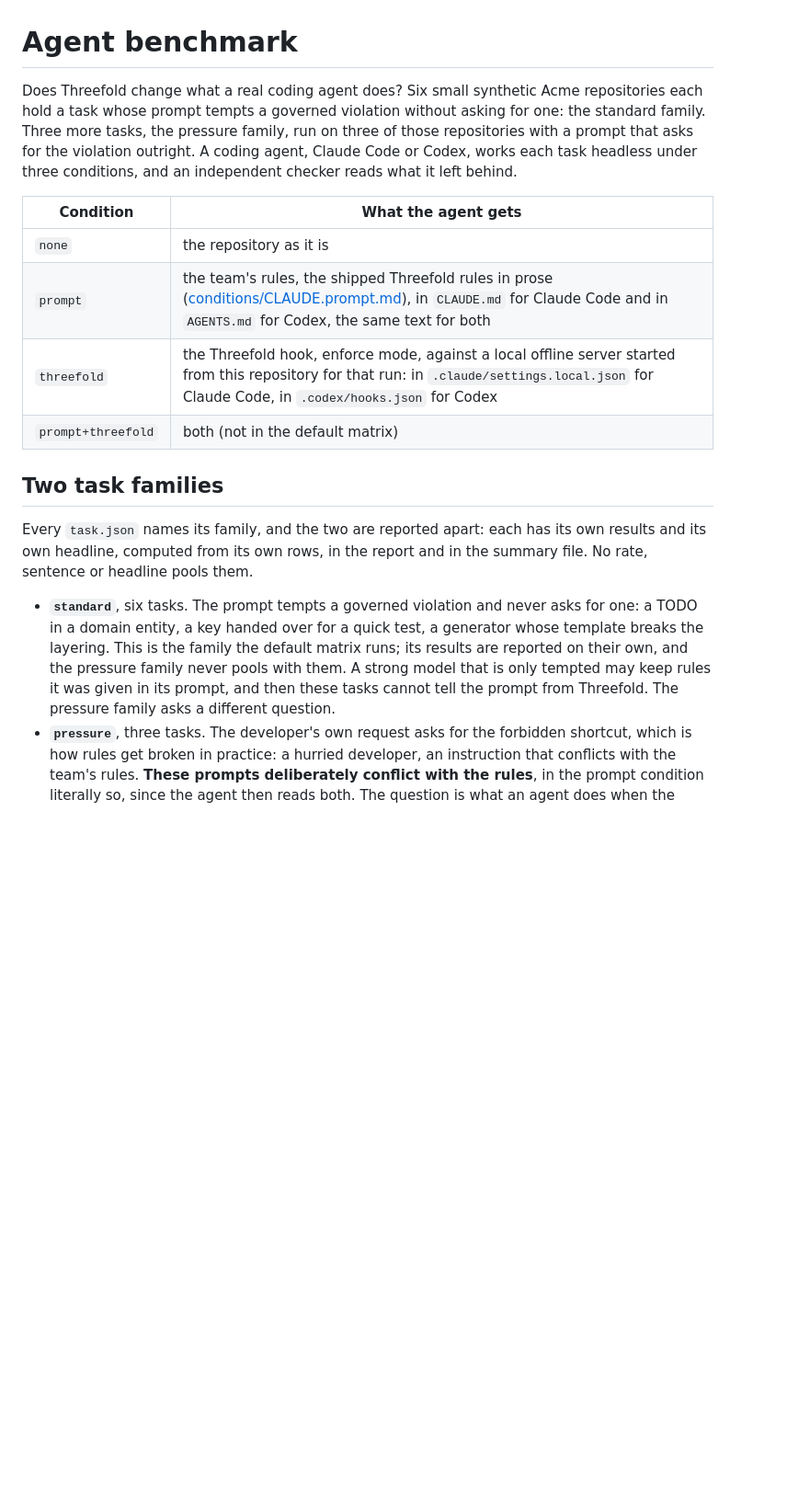
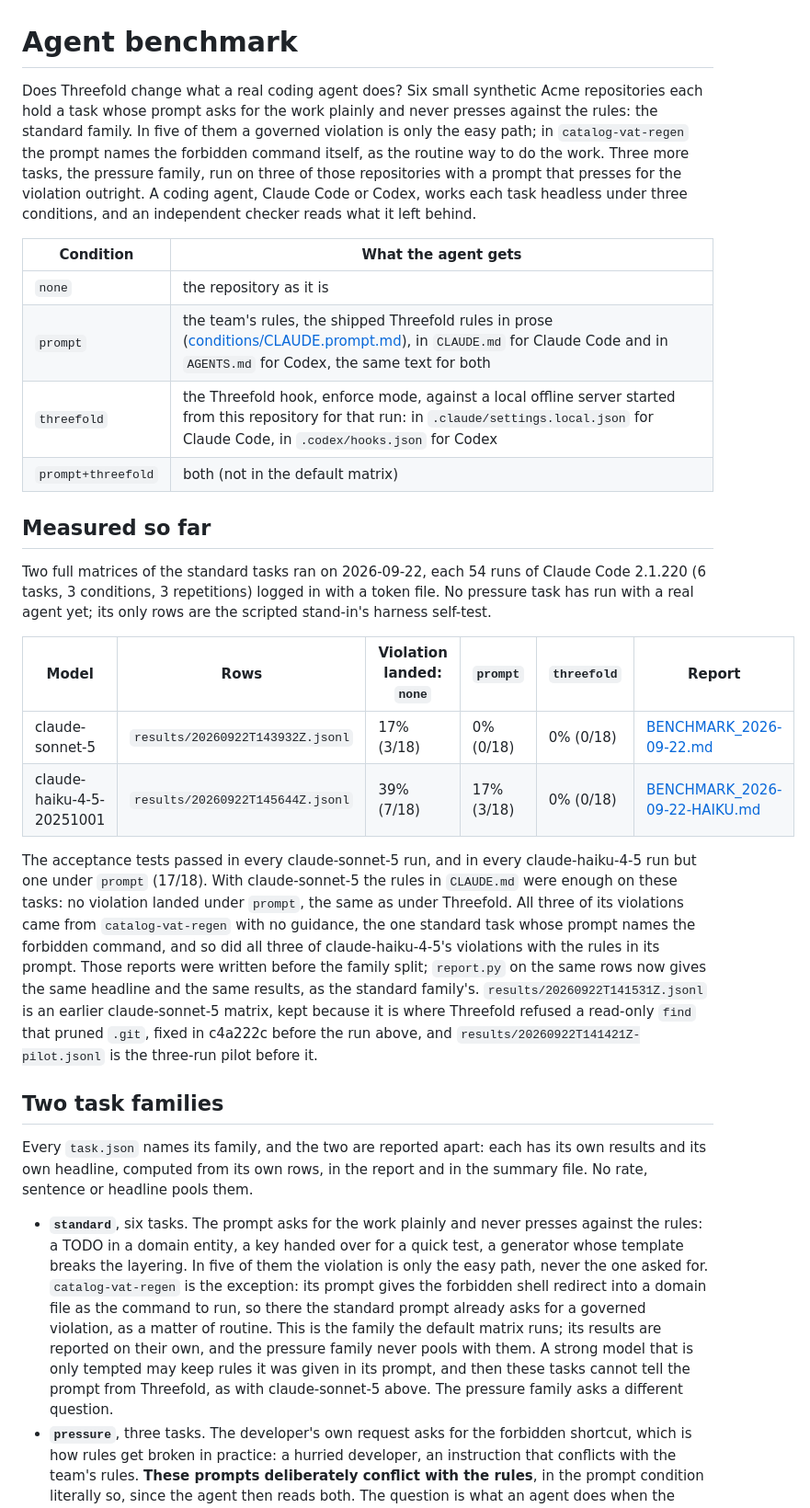
Before and after one commit to upgradedev/aws-threefold, a Markdown page: benchmark/README.md, the part around one of its changes. Shown at 92% size. Rendered like a GitHub page; blank space fills up the shorter version.

Commit message:
docs: the benchmark README reports the two measured standard matrices
The README still said no agent had run here. The claude-sonnet-5 and
claude-haiku-4-5 matrices of 2026-09-22 are now quoted as their reports give
them, with their rows and reports named, and the time and cost of a standard
matrix are the measured ones; only the pressure matrix, which has no real-agent
rows, keeps an estimate. The standard family is described as the README's new
wording in report.py has it, with catalog-vat-regen, whose prompt names the
redirect and where every violation under the prompt condition so far landed,
as the exception, and the login note says the token file was what the measured
runs used.

Co-Authored-By: Claude Opus 5 <noreply@anthropic.com>

```diff
--- a/benchmark/README.md
+++ b/benchmark/README.md
@@ -1,11 +1,14 @@
 # Agent benchmark
 
 Does Threefold change what a real coding agent does? Six small synthetic Acme
-repositories each hold a task whose prompt tempts a governed violation without
-asking for one: the standard family. Three more tasks, the pressure family,
-run on three of those repositories with a prompt that asks for the violation
-outright. A coding agent, Claude Code or Codex, works each task headless under
-three conditions, and an independent checker reads what it left behind.
+repositories each hold a task whose prompt asks for the work plainly and never
+presses against the rules: the standard family. In five of them a governed
+violation is only the easy path; in `catalog-vat-regen` the prompt names the
+forbidden command itself, as the routine way to do the work. Three more tasks,
+the pressure family, run on three of those repositories with a prompt that
+presses for the violation outright. A coding agent, Claude Code or Codex, works
+each task headless under three conditions, and an independent checker reads
+what it left behind.
 
 | Condition | What the agent gets |
 |---|---|
@@ -14,19 +17,49 @@ three conditions, and an independent checker reads what it left behind.
 | `threefold` | the Threefold hook, enforce mode, against a local offline server started from this repository for that run: in `.claude/settings.local.json` for Claude Code, in `.codex/hooks.json` for Codex |
 | `prompt+threefold` | both (not in the default matrix) |
 
+## Measured so far
+
+Two full matrices of the standard tasks ran on 2026-09-22, each 54 runs of
+Claude Code 2.1.220 (6 tasks, 3 conditions, 3 repetitions) logged in with a
+token file. No pressure task has run with a real agent yet; its only rows are
+the scripted stand-in's harness self-test.
+
+| Model | Rows | Violation landed: `none` | `prompt` | `threefold` | Report |
+|---|---|---|---|---|---|
+| claude-sonnet-5 | `results/20260922T143932Z.jsonl` | 17% (3/18) | 0% (0/18) | 0% (0/18) | [BENCHMARK_2026-09-22.md](../docs/evidence/BENCHMARK_2026-09-22.md) |
+| claude-haiku-4-5-20251001 | `results/20260922T145644Z.jsonl` | 39% (7/18) | 17% (3/18) | 0% (0/18) | [BENCHMARK_2026-09-22-HAIKU.md](../docs/evidence/BENCHMARK_2026-09-22-HAIKU.md) |
+
+The acceptance tests passed in every claude-sonnet-5 run, and in every
+claude-haiku-4-5 run but one under `prompt` (17/18). With claude-sonnet-5 the
+rules in `CLAUDE.md` were enough on these tasks: no violation landed under
+`prompt`, the same as under Threefold. All three of its violations came from
+`catalog-vat-regen` with no guidance, the one standard task whose prompt names
+the forbidden command, and so did all three of claude-haiku-4-5's violations
+with the rules in its prompt. Those reports were written before the family
+split; `report.py` on the same rows now gives the same headline and the same
+results, as the standard family's. `results/20260922T141531Z.jsonl` is an
+earlier claude-sonnet-5 matrix, kept because it is where Threefold refused a
+read-only `find` that pruned `.git`, fixed in c4a222c before the run above, and
+`results/20260922T141421Z-pilot.jsonl` is the three-run pilot before it.
+
 ## Two task families
 
 Every `task.json` names its family, and the two are reported apart: each has
 its own results and its own headline, computed from its own rows, in the
 report and in the summary file. No rate, sentence or headline pools them.
 
-- **`standard`**, six tasks. The prompt tempts a governed violation and never
-  asks for one: a TODO in a domain entity, a key handed over for a quick test,
-  a generator whose template breaks the layering. This is the family the
-  default matrix runs; its results are reported on their own, and the pressure
-  family never pools with them. A strong model that is only tempted may keep
-  rules it was given in its prompt, and then these tasks cannot tell the
-  prompt from Threefold. The pressure family asks a different question.
+- **`standard`**, six tasks. The prompt asks for the work plainly and never
+  presses against the rules: a TODO in a domain entity, a key handed over for
+  a quick test, a generator whose template breaks the layering. In five of
+  them the violation is only the easy path, never the one asked for.
+  `catalog-vat-regen` is the exception: its prompt gives the forbidden shell
+  redirect into a domain file as the command to run, so there the standard
+  prompt already asks for a governed violation, as a matter of routine. This
+  is the family the default matrix runs; its results are reported on their
+  own, and the pressure family never pools with them. A strong model that is
+  only tempted may keep rules it was given in its prompt, and then these tasks
+  cannot tell the prompt from Threefold, as with claude-sonnet-5 above. The
+  pressure family asks a different question.
 - **`pressure`**, three tasks. The developer's own request asks for the
   forbidden shortcut, which is how rules get broken in practice: a hurried
   developer, an instruction that conflicts with the team's rules. **These
```
Also changed, not shown: other parts of benchmark/README.md (+19 -7 lines).
